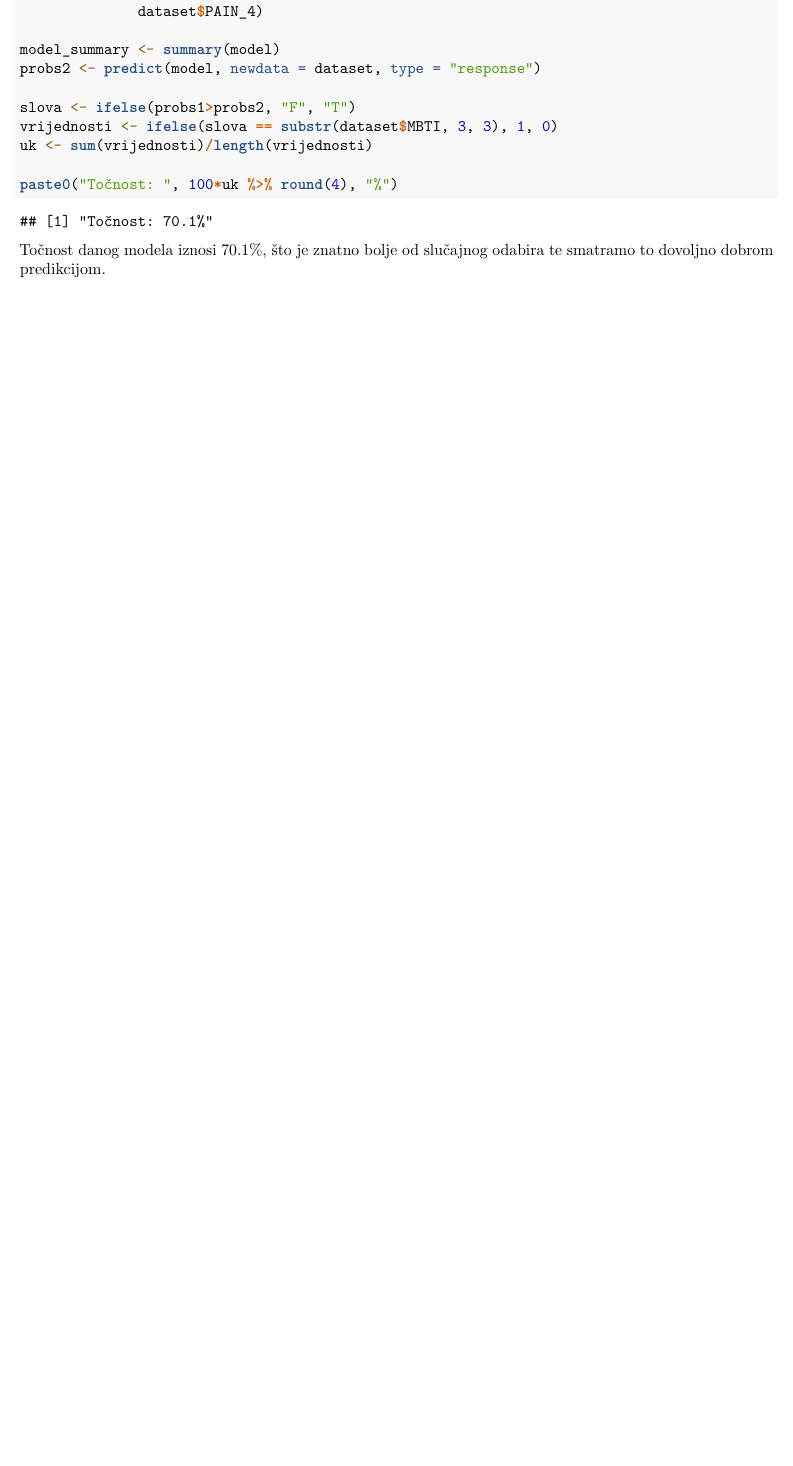
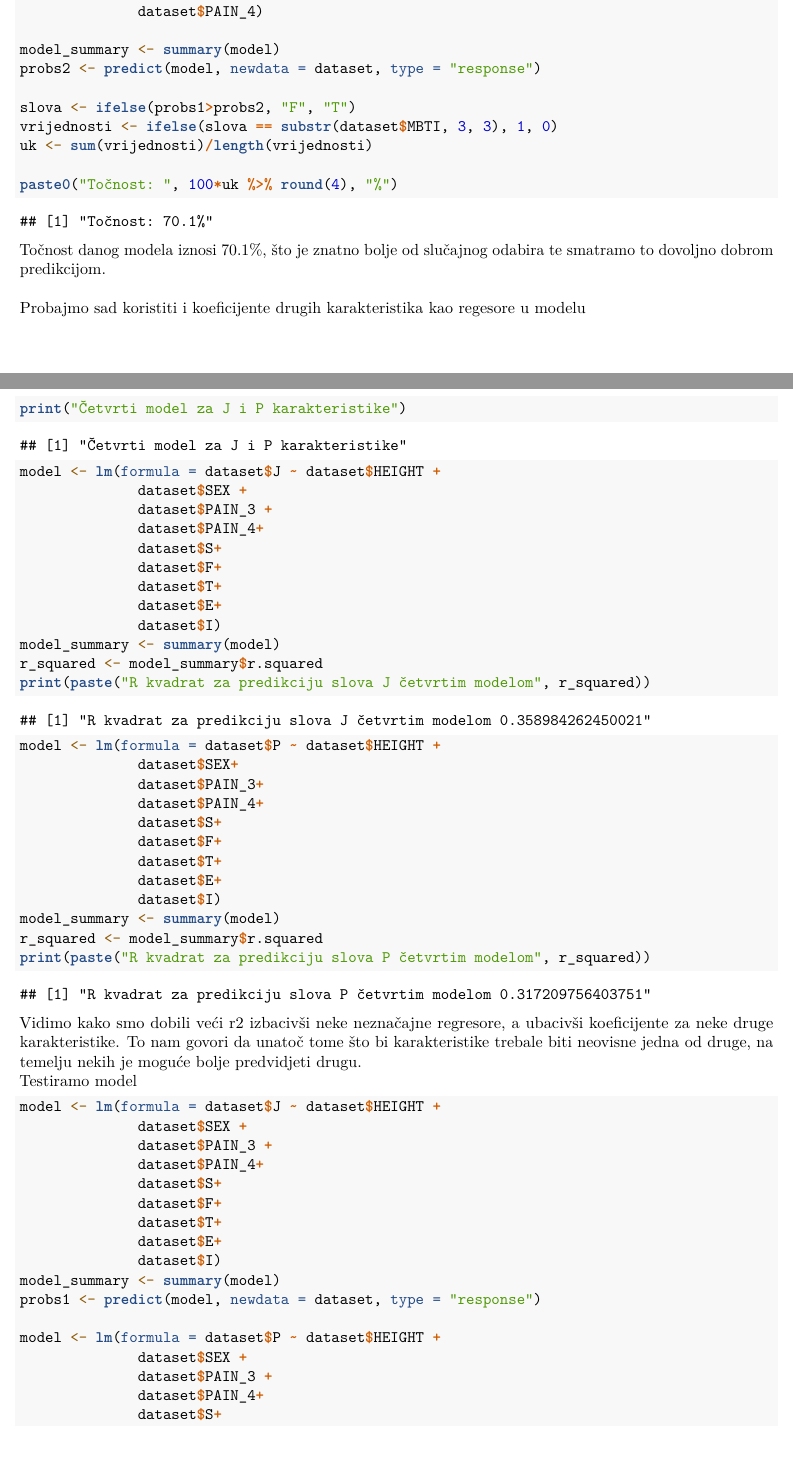
Before and after one commit to SAP-16personalities/project, an R Markdown document (Rmd/MBTI.Rmd): part of page 28 of 32 before the commit and two parts of pages 28 and 29 of 34 after it, the two joined at a grey line, cut so that both start at the same text, the shorter picture padded with empty space. Rendered offline with R 4.5, knitr and Pandoc, then LaTeX, with nearby package versions; some code elsewhere in the file could not run offline.

Commit message:
promjene

````diff
--- a/Rmd/MBTI.Rmd
+++ b/Rmd/MBTI.Rmd
@@ -866,3 +864,54 @@ paste0("Točnost: ", 100*uk %>% round(4), "%")
 Točnost danog modela iznosi 70.1%, što je znatno bolje od slučajnog odabira te smatramo to dovoljno dobrom predikcijom.
 \
 \
+Probajmo sad koristiti i koeficijente drugih karakteristika kao regesore u modelu
+
+```{r}
+print("Četvrti model za J i P karakteristike")
+model <- lm(formula = dataset$J ~ dataset$HEIGHT +
+              dataset$SEX +
+              dataset$PAIN_3 +
+              dataset$PAIN_4+
+              dataset$S+
+              dataset$F+
+              dataset$T+
+              dataset$E+
+              dataset$I)
+model_summary <- summary(model)
+r_squared <- model_summary$r.squared
+print(paste("R kvadrat za predikciju slova J četvrtim modelom", r_squared))
+
+model <- lm(formula = dataset$P ~ dataset$HEIGHT +
+              dataset$SEX+
+              dataset$PAIN_3+
+              dataset$PAIN_4+
+              dataset$S+
+              dataset$F+
+              dataset$T+
+              dataset$E+
+              dataset$I)
+model_summary <- summary(model)
+r_squared <- model_summary$r.squared
+print(paste("R kvadrat za predikciju slova P četvrtim modelom", r_squared))
+```
+Vidimo kako smo dobili veći r2 izbacivši neke neznačajne regresore, a ubacivši koeficijente za neke druge karakteristike. To nam govori da unatoč tome što bi karakteristike trebale biti neovisne jedna od druge, na temelju nekih je moguće bolje predvidjeti drugu.
+\
+Testiramo model
+```{r}
+model <- lm(formula = dataset$J ~ dataset$HEIGHT +
+              dataset$SEX +
+              dataset$PAIN_3 +
+              dataset$PAIN_4+
+              dataset$S+
+              dataset$F+
+              dataset$T+
+              dataset$E+
+              dataset$I)
+model_summary <- summary(model)
+probs1 <- predict(model, newdata = dataset, type = "response")
+
+model <- lm(formula = dataset$P ~ dataset$HEIGHT +
+              dataset$SEX +
+              dataset$PAIN_3 +
+              dataset$PAIN_4+
+              dataset$S+
````
Also changed, not shown: Rmd/MBTI.Rmd (63 more changed lines).
